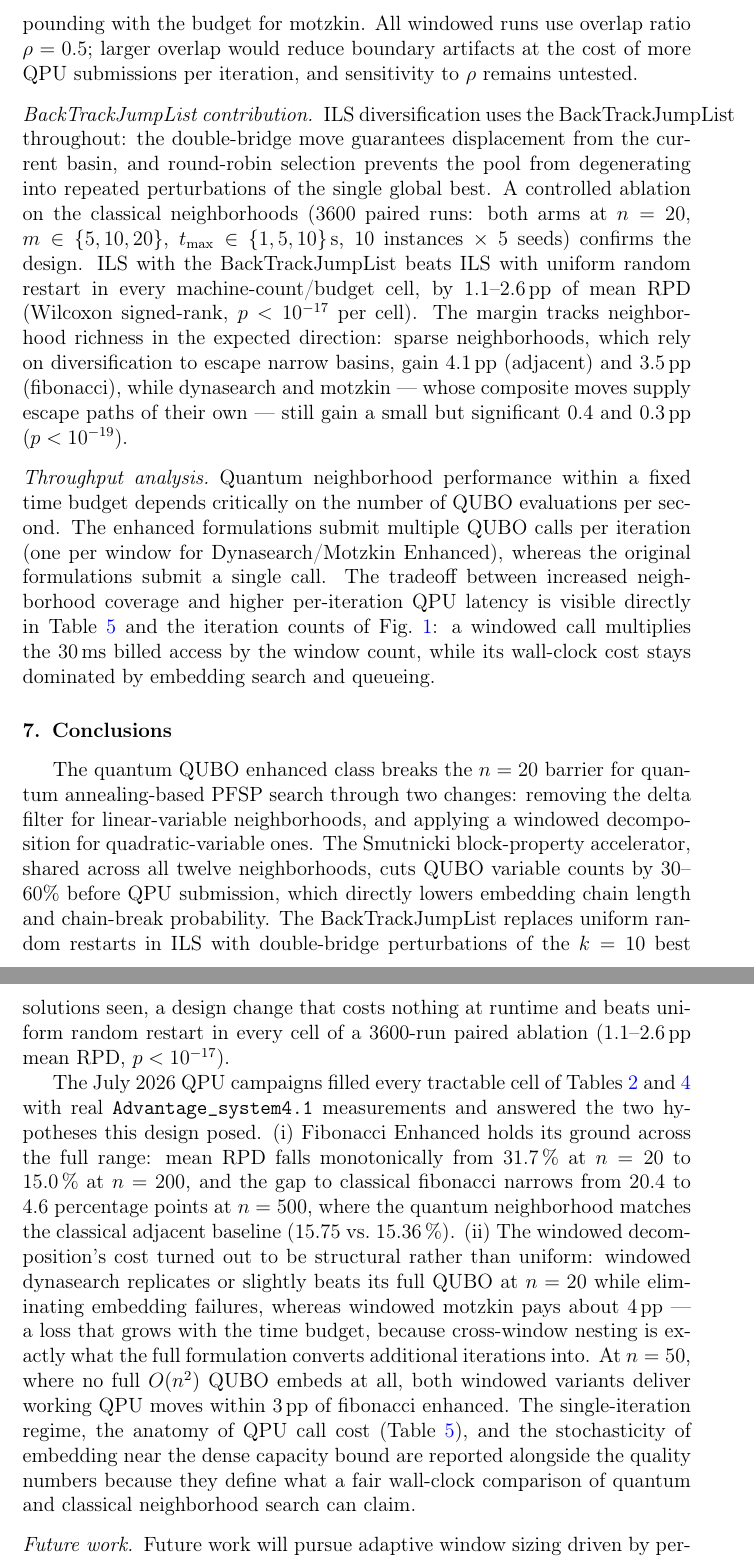
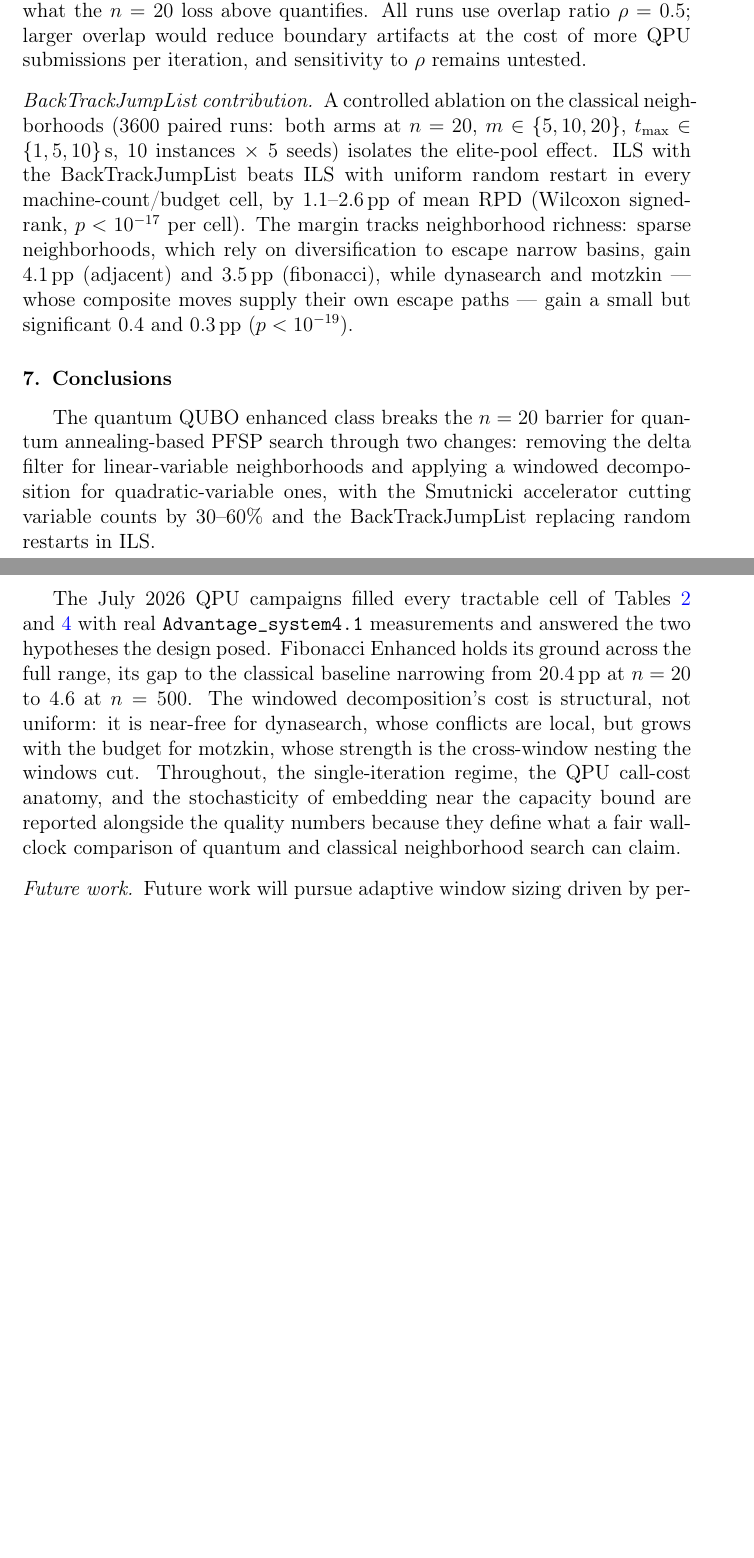
Before and after one commit to RemigiuszWoj/PhD, a LaTeX paper (articles/windowed_qubo/main.tex): two parts of pages 23 and 24 of 29 before the commit and two parts of pages 22 and 23 of 28 after it, joined at a grey line, cut at the place of the change, the shorter picture padded with empty space. Compiled offline with pdfLaTeX.

Commit message:
Trim Results/Discussion and Conclusions: cut Throughput para, caveat para, windowing-loss restatements; tighten QPU-n20, BTJL, crossover, conclusions (repetition removed, data intact)
Co-Authored-By: Claude Fable 5 <noreply@anthropic.com>

```diff
--- a/articles/windowed_qubo/main.tex
+++ b/articles/windowed_qubo/main.tex
@@ -1079,75 +1050,46 @@ at $n = 20$, the largest size where the full QUBO still embeds
-dynasearch, about 4\,pp and compounding with the budget for motzkin.
-All windowed runs use overlap ratio $\rho = 0.5$; larger overlap would
-reduce boundary artifacts at the cost of more QPU submissions per
-iteration, and sensitivity to $\rho$ remains untested.
+The approximation the windowing introduces --- swap pairs crossing
+window boundaries are never evaluated --- is what the $n = 20$ loss
+above quantifies. All runs use overlap ratio $\rho = 0.5$; larger
+overlap would reduce boundary artifacts at the cost of more QPU
+submissions per iteration, and sensitivity to $\rho$ remains untested.
 
 \paragraph{BackTrackJumpList contribution}
-ILS diversification uses the BackTrackJumpList throughout: the
-double-bridge move guarantees displacement from the current basin,
-and round-robin selection prevents the pool from degenerating into
-repeated perturbations of the single global best. A controlled
-ablation on the classical neighborhoods (3600 paired runs: both arms
-at $n = 20$, $m \in \{5, 10, 20\}$, $t_{\max} \in \{1, 5, 10\}$\,s,
-10 instances $\times$ 5 seeds) confirms the design. ILS with the
-BackTrackJumpList beats ILS with uniform random restart in every
-machine-count/budget cell, by 1.1--2.6\,pp of mean RPD (Wilcoxon
-signed-rank, $p < 10^{-17}$ per cell). The margin tracks neighborhood
-richness in the expected direction: sparse neighborhoods, which rely
-on diversification to escape narrow basins, gain 4.1\,pp (adjacent)
-and 3.5\,pp (fibonacci), while dynasearch and motzkin --- whose
-composite moves supply escape paths of their own --- still gain a
-small but significant 0.4 and 0.3\,pp ($p < 10^{-19}$).
-
-\paragraph{Throughput analysis}
-Quantum neighborhood performance within a fixed time budget depends
-critically on the number of QUBO evaluations per second.
-The enhanced formulations submit multiple QUBO calls per iteration
-(one per window for Dynasearch/Motzkin Enhanced), whereas the
-original formulations submit a single call. The tradeoff between
-increased neighborhood coverage and higher per-iteration QPU latency
-is visible directly in Table~\ref{tab:qpu_anatomy} and the iteration
-counts of Fig.~\ref{fig:qpu_conv_n20}: a windowed call multiplies the
-30\,ms billed access by the window count, while its wall-clock cost
-stays dominated by embedding search and queueing.
+A controlled ablation on the classical neighborhoods (3600 paired
+runs: both arms at $n = 20$, $m \in \{5, 10, 20\}$,
+$t_{\max} \in \{1, 5, 10\}$\,s, 10 instances $\times$ 5 seeds) isolates
+the elite-pool effect. ILS with the BackTrackJumpList beats ILS with
+uniform random restart in every machine-count/budget cell, by
+1.1--2.6\,pp of mean RPD (Wilcoxon signed-rank, $p < 10^{-17}$ per
+cell). The margin tracks neighborhood richness: sparse neighborhoods,
+which rely on diversification to escape narrow basins, gain 4.1\,pp
+(adjacent) and 3.5\,pp (fibonacci), while dynasearch and motzkin ---
+whose composite moves supply their own escape paths --- gain a small
+but significant 0.4 and 0.3\,pp ($p < 10^{-19}$).
 
 % ---------------------------------------------------------------
 \section{Conclusions}
 
 The quantum QUBO enhanced class breaks the $n = 20$ barrier for
-quantum annealing-based PFSP search through two changes: removing
-the delta filter for linear-variable neighborhoods, and applying a
-windowed decomposition for quadratic-variable ones.
-The Smutnicki block-property accelerator, shared across all twelve
-neighborhoods, cuts QUBO variable counts by 30--60\% before QPU
-submission, which directly lowers embedding chain length and
-chain-break probability.
-The BackTrackJumpList replaces uniform random restarts in ILS with
-double-bridge perturbations of the $k = 10$ best solutions seen,
-a design change that costs nothing at runtime and beats uniform
-random restart in every cell of a 3600-run paired ablation
-(1.1--2.6\,pp mean RPD, $p < 10^{-17}$).
+quantum annealing-based PFSP search through two changes: removing the
+delta filter for linear-variable neighborhoods and applying a windowed
+decomposition for quadratic-variable ones, with the Smutnicki
+accelerator cutting variable counts by 30--60\% and the
+BackTrackJumpList replacing random restarts in ILS.
 
 The July 2026 QPU campaigns filled every tractable cell of
 Tables~\ref{tab:rpd_n20} and~\ref{tab:rpd_scaling} with real
 \texttt{Advantage\_system4.1} measurements and answered the two
-hypotheses this design posed. (i) Fibonacci Enhanced holds its ground
-across the full range: mean RPD falls monotonically from 31.7\,\% at
-$n = 20$ to 15.0\,\% at $n = 200$, and the gap to classical fibonacci
-narrows from 20.4 to 4.6 percentage points at $n = 500$, where the
-quantum neighborhood matches the classical adjacent baseline (15.75
-vs.\ 15.36\,\%). (ii) The windowed decomposition's cost turned out to
-be structural rather than uniform: windowed dynasearch replicates or
-slightly beats its full QUBO at $n = 20$ while eliminating embedding
-failures, whereas windowed motzkin pays about 4\,pp --- a loss that
-grows with the time budget, because cross-window nesting is exactly
-what the full formulation converts additional iterations into. At
-$n = 50$, where no full $O(n^2)$ QUBO embeds at all, both windowed
-variants deliver working QPU moves within 3\,pp of fibonacci
-enhanced. The single-iteration regime, the anatomy of QPU call cost
-(Table~\ref{tab:qpu_anatomy}), and the stochasticity of embedding
-near the dense capacity bound are reported alongside the quality
-numbers because they define what a fair wall-clock comparison of
-quantum and classical neighborhood search can claim.
+hypotheses the design posed. Fibonacci Enhanced holds its ground
+across the full range, its gap to the classical baseline narrowing
+from 20.4\,pp at $n = 20$ to 4.6 at $n = 500$. The windowed
+decomposition's cost is structural, not uniform: it is near-free for
+dynasearch, whose conflicts are local, but grows with the budget for
+motzkin, whose strength is the cross-window nesting the windows cut.
+Throughout, the single-iteration regime, the QPU call-cost anatomy,
+and the stochasticity of embedding near the capacity bound are
+reported alongside the quality numbers because they define what a fair
+wall-clock comparison of quantum and classical neighborhood search can
+claim.
 
 \paragraph{Future work}
 Future work will pursue adaptive window sizing driven by per-window
```
Also changed, not shown: articles/windowed_qubo/main.tex (123 more changed lines).
